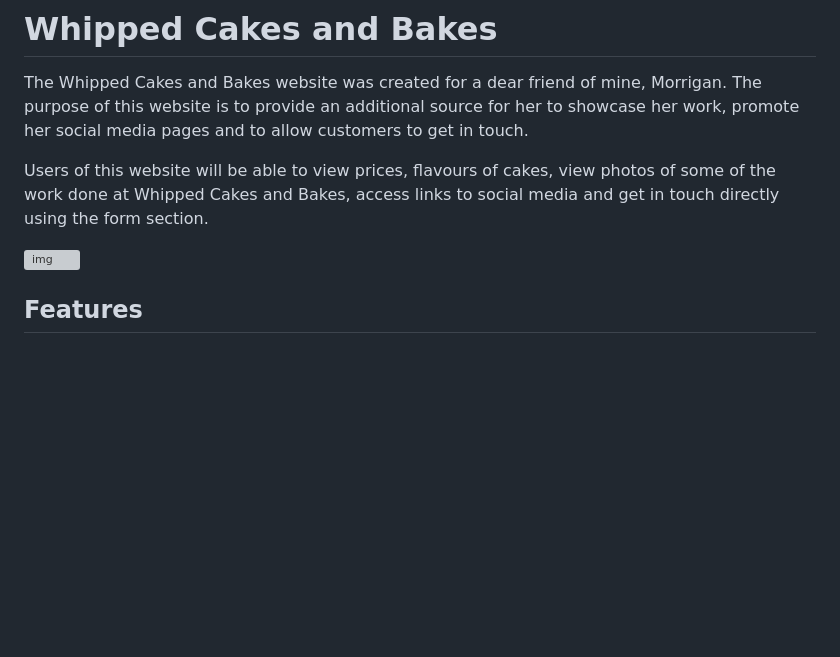
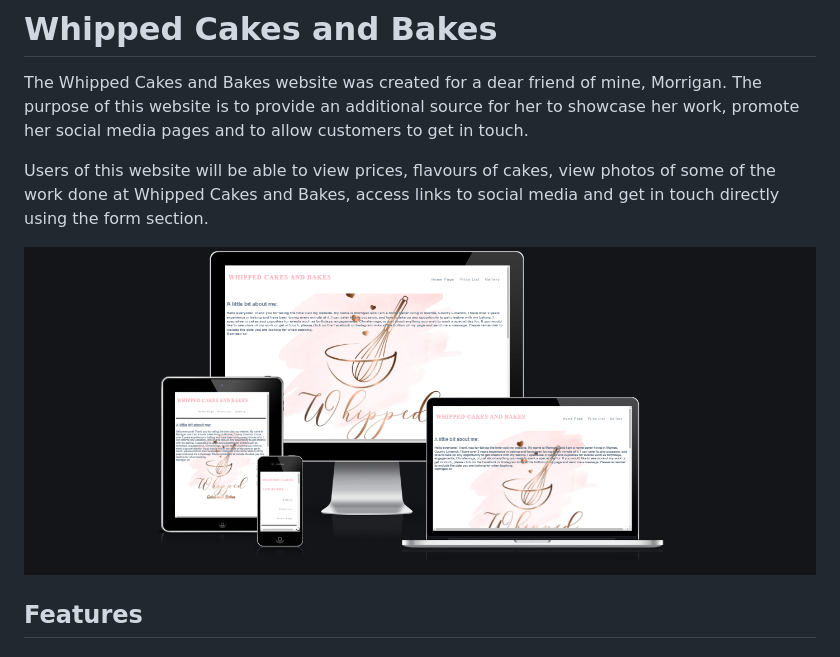
Before and after one commit to LeahClo/LeahClo-Project-One, a Markdown page: README.md, the part around the change printed below. Drawn GitHub-style; blank space fills up the shorter version; grey boxes are pictures that could not be loaded.

Commit message:
Corrected img Whipped_responsive.PNG link

```diff
--- a/README.md
+++ b/README.md
@@ -4,7 +4,7 @@ The Whipped Cakes and Bakes website was created for a dear friend of mine, Morri
 
 Users of this website will be able to view prices, flavours of cakes, view photos of some of the work done at Whipped Cakes and Bakes, access links to social media and get in touch directly using the form section.
 
-![img](../LeahClo-Project-One/assets/image/Whipped%20Responsive.PNG)
+![img](assets/image/Whipped_responsive.PNG)
 
 
 ## Features
```
Also changed, not shown: other parts of README.md (+1 -2 lines), assets/image/CSS_Errors.PNG (renamed from assets/image/CSS Errors.PNG), assets/image/HTML_no_errors.PNG (renamed from assets/image/HTML no errors.PNG), assets/image/Whipped_responsive.PNG (renamed from assets/image/Whipped Responsive.PNG).
